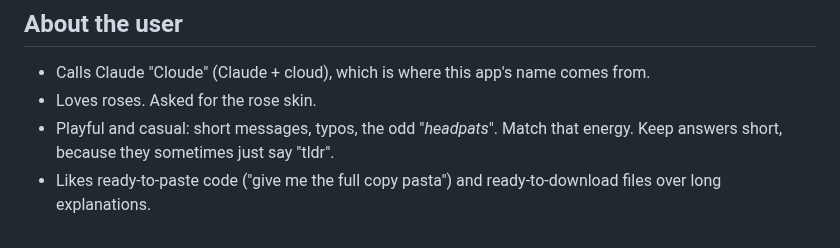
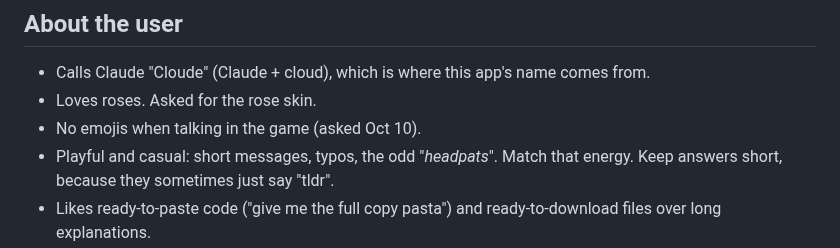
Before and after one commit to EternityinRoses/Sadiascode, a Markdown page: memory.md, the part around the change. GitHub-like rendering.

Commit message:
Memory: no emojis in game talk
Co-Authored-By: Claude Opus 5.5 <noreply@anthropic.com>
Claude-Session: https://claude.ai/code/session_01T9xrMmF7REhSTgD3zhRLhT

```diff
--- a/memory.md
+++ b/memory.md
@@ -6,6 +6,7 @@ Notes worth keeping between chats. They were started by the Claude cloud session
 
 - Calls Claude "Cloude" (Claude + cloud), which is where this app's name comes from.
 - Loves roses. Asked for the rose skin.
+- No emojis when talking in the game (asked Oct 10).
 - Playful and casual: short messages, typos, the odd "*headpats*". Match that energy. Keep answers short, because they sometimes just say "tldr".
 - Likes ready-to-paste code ("give me the full copy pasta") and ready-to-download files over long explanations.
 - Hates doing terminal steps; Cloude auto-updates from GitHub every minute (pull + restart on code changes).
```
